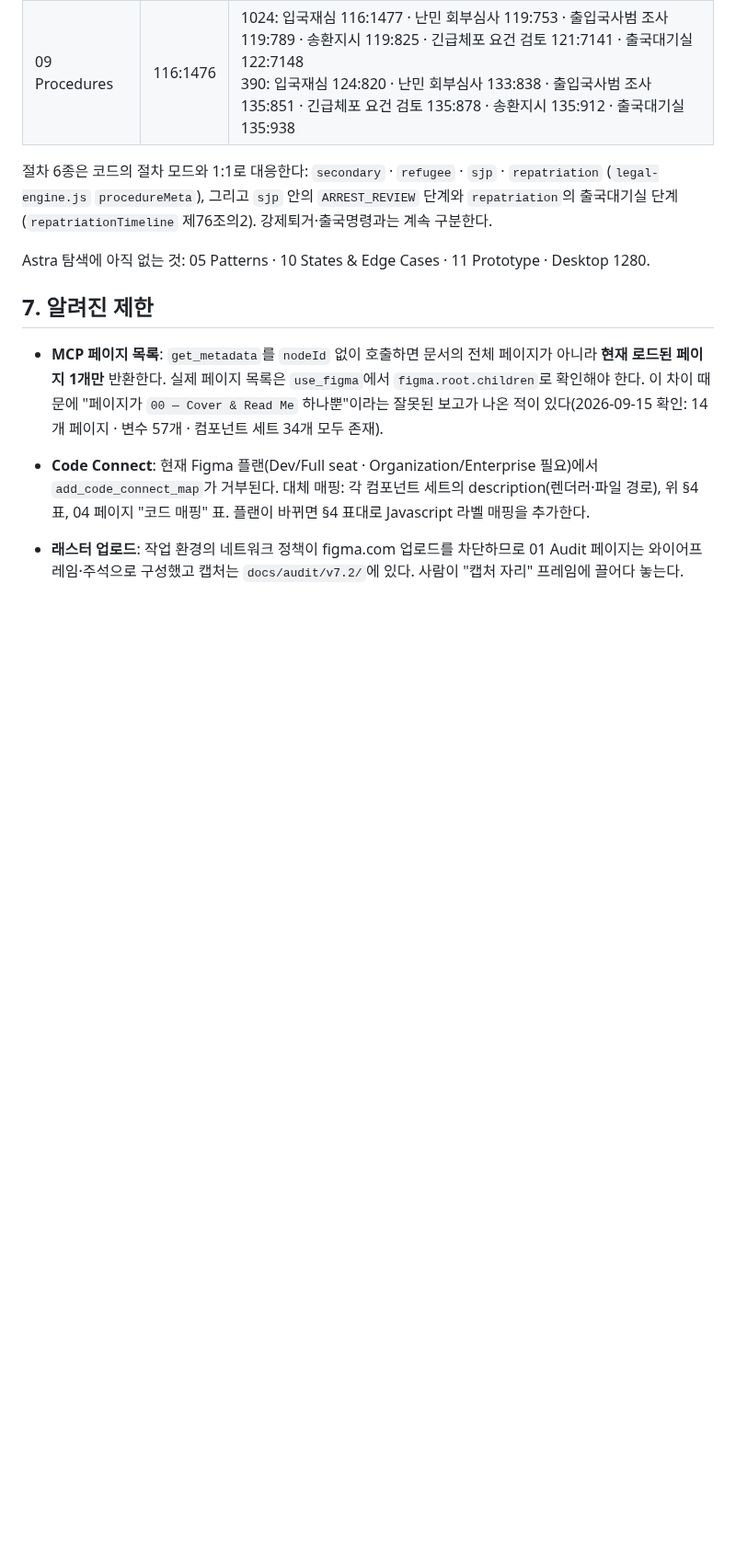
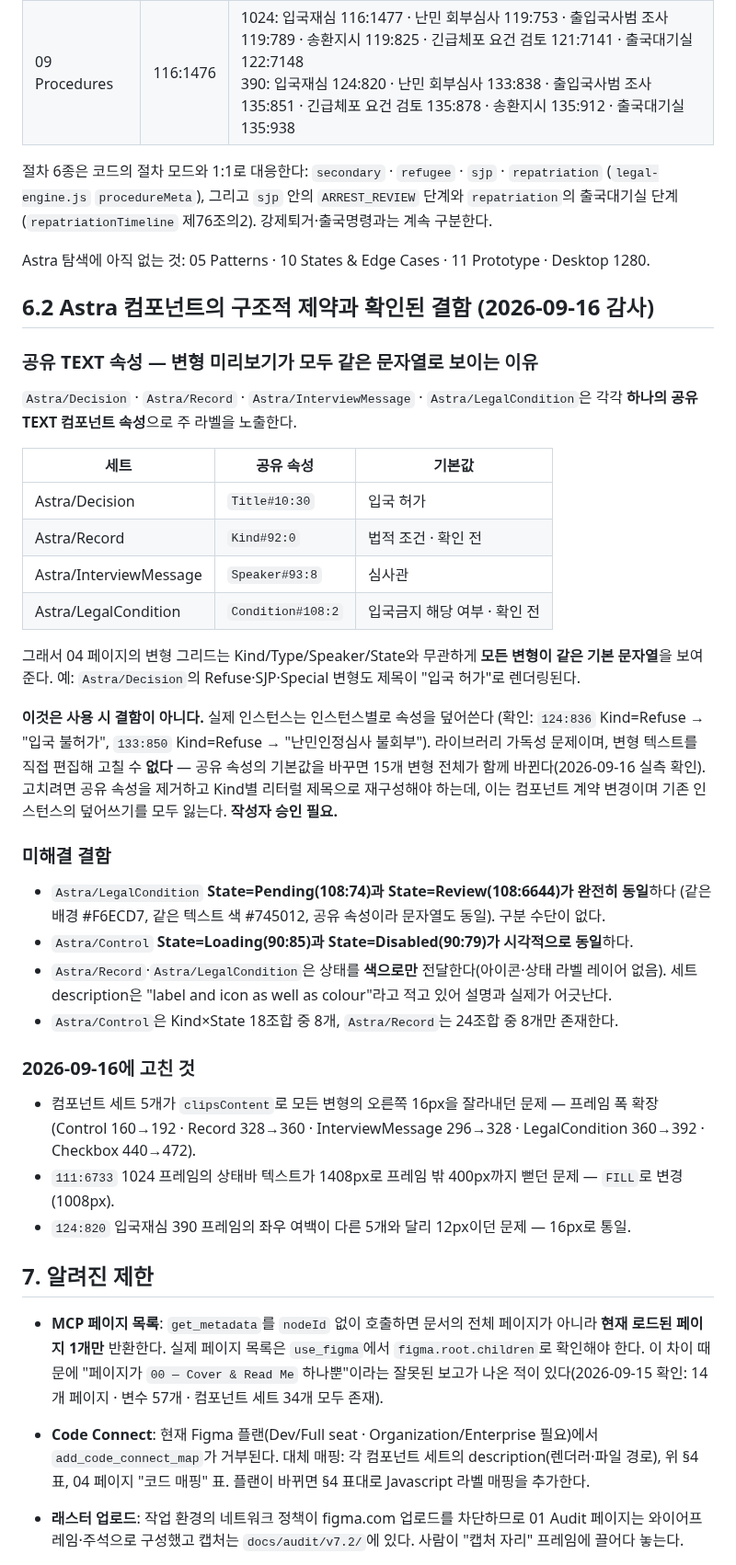
Before and after one commit to club-paradiso/inad, a Markdown page: docs/figma-workspace-spec.md, the part around one of its changes. Shown at 92% size. Drawn GitHub-style; blank space fills up the shorter version.

Commit message:
docs(figma): record Astra component audit findings and correct the file-name claim
A parallel audit of the workspace, with each finding adversarially verified,
produced three corrections to what this document asserted.

- §7 file name: withdraw the claim that the file is named `Document`. That was
  based on `figma.root.name`, which returns `Document` in a remote MCP session
  regardless of the real title; the share URL slug reads the full name. Record
  that the plugin value is not evidence either way and name the sources that are.
- §6.2 (new): document why the Astra variant grids all render one string —
  Astra/Decision, Record, InterviewMessage and LegalCondition each expose a
  single shared TEXT property, so every variant shows its default. Instances
  override it correctly (verified on 124:836 and 133:850), so this is library
  legibility, not a defect in use, and it cannot be fixed by editing variant
  text: changing the default moves all 15 variants at once. Restructuring would
  drop every instance override, so it needs the author's decision.
- §6.2 also lists the defects that remain open (LegalCondition Pending and
  Review identical; Control Loading and Disabled identical; colour-only state
  on Record and LegalCondition; sparse variant matrices) and the three geometry
  defects fixed on 2026-09-16: 16px variant clipping on five component sets, a
  statusbar text node overhanging the 1024 frame by 400px, and a 12px gutter on
  the 입국재심 390 frame where its five siblings use 16px.

Verified against the live file. Several plausible findings did not survive
verification and were deliberately not acted on — the 긴급체포 execute control,
the 1024 assessment and passport panels, and the document spacing values are
intentional or faithful to shipped code.

No application code, adjudication logic or save schema touched.

Co-Authored-By: Claude Opus 5 <noreply@anthropic.com>
Claude-Session: https://claude.ai/code/session_01ESyu68c5zr7Z91mWfhjJhu

```diff
--- a/docs/figma-workspace-spec.md
+++ b/docs/figma-workspace-spec.md
@@ -202,6 +202,47 @@ Figma에는 시스템 폰트가 없으므로 한글 본문은 `Noto Sans KR`,
 Astra 탐색에 아직 없는 것: 05 Patterns · 10 States & Edge Cases · 11 Prototype · Desktop 1280.
 
 
+## 6.2 Astra 컴포넌트의 구조적 제약과 확인된 결함 (2026-09-16 감사)
+
+### 공유 TEXT 속성 — 변형 미리보기가 모두 같은 문자열로 보이는 이유
+
+`Astra/Decision` · `Astra/Record` · `Astra/InterviewMessage` · `Astra/LegalCondition`은
+각각 **하나의 공유 TEXT 컴포넌트 속성**으로 주 라벨을 노출한다.
+
+| 세트 | 공유 속성 | 기본값 |
+|---|---|---|
+| Astra/Decision | `Title#10:30` | 입국 허가 |
+| Astra/Record | `Kind#92:0` | 법적 조건 · 확인 전 |
+| Astra/InterviewMessage | `Speaker#93:8` | 심사관 |
+| Astra/LegalCondition | `Condition#108:2` | 입국금지 해당 여부 · 확인 전 |
+
+그래서 04 페이지의 변형 그리드는 Kind/Type/Speaker/State와 무관하게 **모든 변형이 같은 기본 문자열**을 보여준다.
+예: `Astra/Decision`의 Refuse·SJP·Special 변형도 제목이 "입국 허가"로 렌더링된다.
+
+**이것은 사용 시 결함이 아니다.** 실제 인스턴스는 인스턴스별로 속성을 덮어쓴다
+(확인: `124:836` Kind=Refuse → "입국 불허가", `133:850` Kind=Refuse → "난민인정심사 불회부").
+라이브러리 가독성 문제이며, 변형 텍스트를 직접 편집해 고칠 수 **없다** —
+공유 속성의 기본값을 바꾸면 15개 변형 전체가 함께 바뀐다(2026-09-16 실측 확인).
+고치려면 공유 속성을 제거하고 Kind별 리터럴 제목으로 재구성해야 하는데,
+이는 컴포넌트 계약 변경이며 기존 인스턴스의 덮어쓰기를 모두 잃는다. **작성자 승인 필요.**
+
+### 미해결 결함
+
+- `Astra/LegalCondition` **State=Pending(108:74)과 State=Review(108:6644)가 완전히 동일**하다
+  (같은 배경 #F6ECD7, 같은 텍스트 색 #745012, 공유 속성이라 문자열도 동일). 구분 수단이 없다.
+- `Astra/Control` **State=Loading(90:85)과 State=Disabled(90:79)가 시각적으로 동일**하다.
+- `Astra/Record`·`Astra/LegalCondition`은 상태를 **색으로만** 전달한다(아이콘·상태 라벨 레이어 없음).
+  세트 description은 "label and icon as well as colour"라고 적고 있어 설명과 실제가 어긋난다.
+- `Astra/Control`은 Kind×State 18조합 중 8개, `Astra/Record`는 24조합 중 8개만 존재한다.
+
+### 2026-09-16에 고친 것
+
+- 컴포넌트 세트 5개가 `clipsContent`로 모든 변형의 오른쪽 16px을 잘라내던 문제 — 프레임 폭 확장
+  (Control 160→192 · Record 328→360 · InterviewMessage 296→328 · LegalCondition 360→392 · Checkbox 440→472).
+- `111:6733` 1024 프레임의 상태바 텍스트가 1408px로 프레임 밖 400px까지 뻗던 문제 — `FILL`로 변경(1008px).
+- `124:820` 입국재심 390 프레임의 좌우 여백이 다른 5개와 달리 12px이던 문제 — 16px로 통일.
+
+
 ## 7. 알려진 제한
 
 - **MCP 페이지 목록**: `get_metadata`를 `nodeId` 없이 호출하면 문서의 전체 페이지가 아니라 **현재 로드된 페이지 1개만** 반환한다. 실제 페이지 목록은 `use_figma`에서 `figma.root.children`로 확인해야 한다. 이 차이 때문에 "페이지가 `00 — Cover & Read Me` 하나뿐"이라는 잘못된 보고가 나온 적이 있다(2026-09-15 확인: 14개 페이지 · 변수 57개 · 컴포넌트 세트 34개 모두 존재).
```
Also changed, not shown: other parts of docs/figma-workspace-spec.md (+1 -1 lines).
